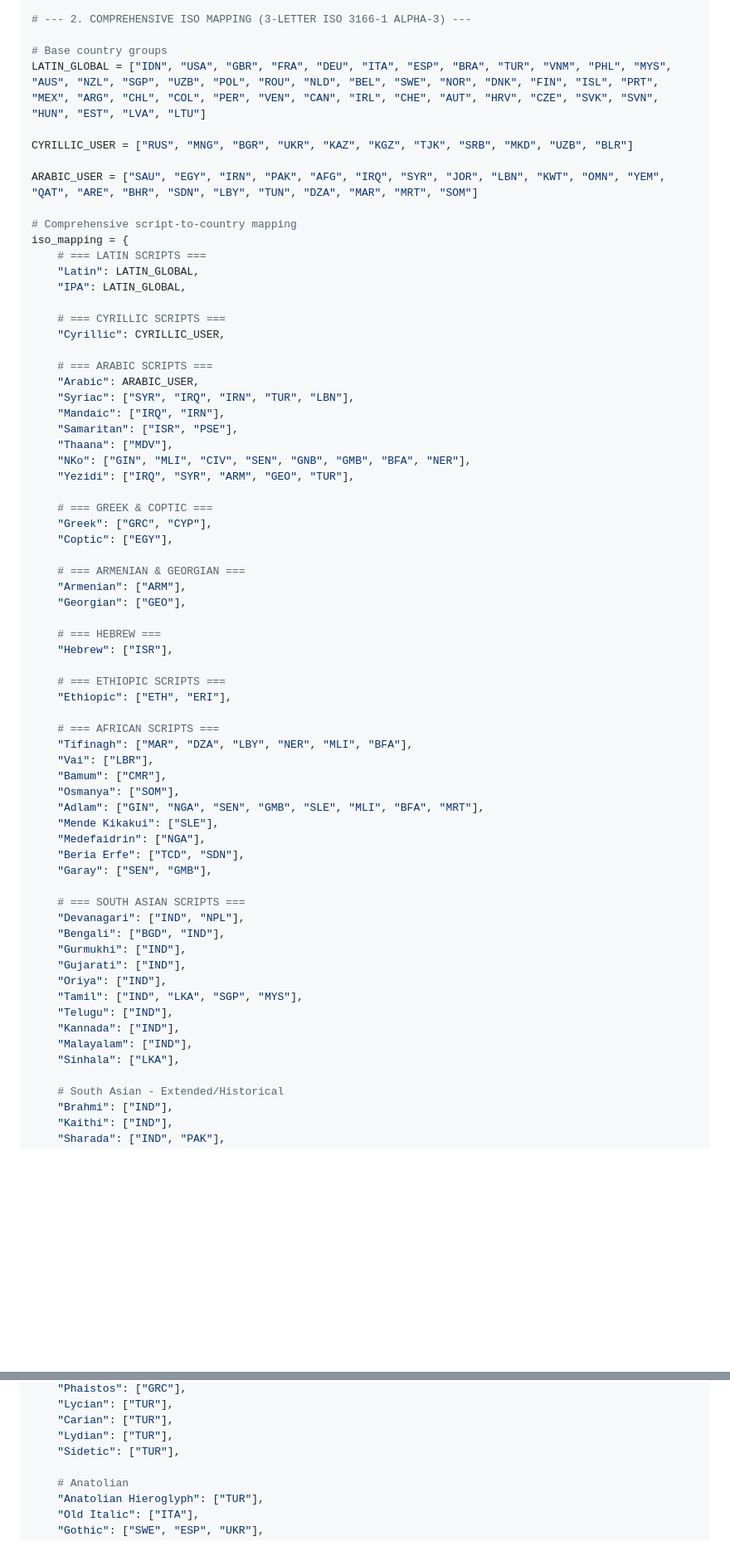
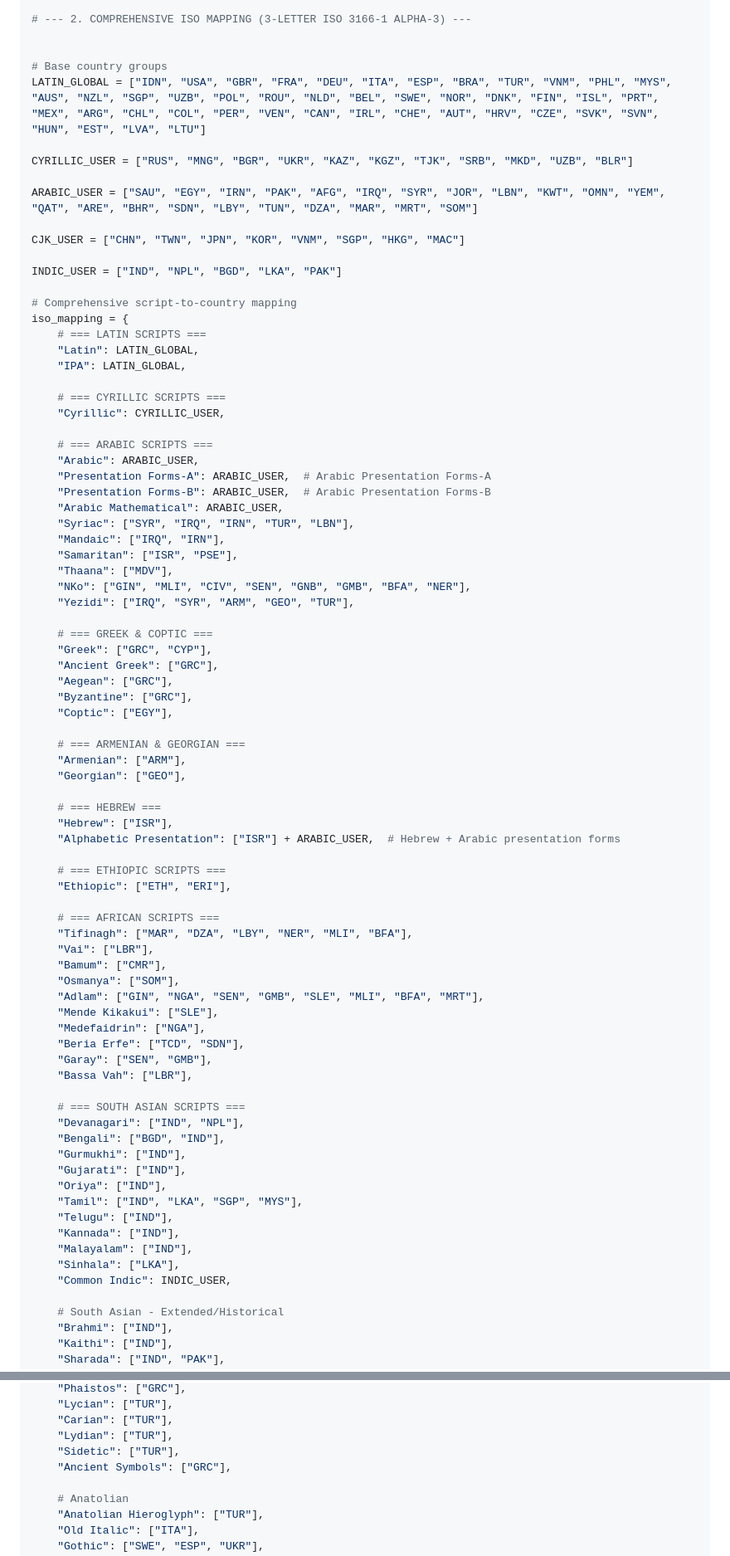
Before and after one commit to AnggaConni/Script-Explorer, a Markdown page: README.md, 2 parts joined by grey strips. Shown at 83% size. Drawn GitHub-style; blank space fills up the shorter version.

```diff
--- a/README.md
+++ b/README.md
@@ -432,12 +432,17 @@ F0000..FFFFF; Supplementary Private Use Area-A
 
 # --- 2. COMPREHENSIVE ISO MAPPING (3-LETTER ISO 3166-1 ALPHA-3) ---
 
+
 # Base country groups
 LATIN_GLOBAL = ["IDN", "USA", "GBR", "FRA", "DEU", "ITA", "ESP", "BRA", "TUR", "VNM", "PHL", "MYS", "AUS", "NZL", "SGP", "UZB", "POL", "ROU", "NLD", "BEL", "SWE", "NOR", "DNK", "FIN", "ISL", "PRT", "MEX", "ARG", "CHL", "COL", "PER", "VEN", "CAN", "IRL", "CHE", "AUT", "HRV", "CZE", "SVK", "SVN", "HUN", "EST", "LVA", "LTU"]
 
 CYRILLIC_USER = ["RUS", "MNG", "BGR", "UKR", "KAZ", "KGZ", "TJK", "SRB", "MKD", "UZB", "BLR"]
 
 ARABIC_USER = ["SAU", "EGY", "IRN", "PAK", "AFG", "IRQ", "SYR", "JOR", "LBN", "KWT", "OMN", "YEM", "QAT", "ARE", "BHR", "SDN", "LBY", "TUN", "DZA", "MAR", "MRT", "SOM"]
+
+CJK_USER = ["CHN", "TWN", "JPN", "KOR", "VNM", "SGP", "HKG", "MAC"]
+
+INDIC_USER = ["IND", "NPL", "BGD", "LKA", "PAK"]
 
 # Comprehensive script-to-country mapping
 iso_mapping = {
@@ -450,6 +455,9 @@ iso_mapping = {
 
     # === ARABIC SCRIPTS ===
     "Arabic": ARABIC_USER,
+    "Presentation Forms-A": ARABIC_USER,  # Arabic Presentation Forms-A
+    "Presentation Forms-B": ARABIC_USER,  # Arabic Presentation Forms-B
+    "Arabic Mathematical": ARABIC_USER,
     "Syriac": ["SYR", "IRQ", "IRN", "TUR", "LBN"],
     "Mandaic": ["IRQ", "IRN"],
     "Samaritan": ["ISR", "PSE"],
@@ -459,6 +467,9 @@ iso_mapping = {
 
     # === GREEK & COPTIC ===
     "Greek": ["GRC", "CYP"],
+    "Ancient Greek": ["GRC"],
+    "Aegean": ["GRC"],
+    "Byzantine": ["GRC"],
     "Coptic": ["EGY"],
 
     # === ARMENIAN & GEORGIAN ===
@@ -467,6 +478,7 @@ iso_mapping = {
 
     # === HEBREW ===
     "Hebrew": ["ISR"],
+    "Alphabetic Presentation": ["ISR"] + ARABIC_USER,  # Hebrew + Arabic presentation forms
 
     # === ETHIOPIC SCRIPTS ===
     "Ethiopic": ["ETH", "ERI"],
@@ -481,6 +493,7 @@ iso_mapping = {
     "Medefaidrin": ["NGA"],
     "Beria Erfe": ["TCD", "SDN"],
     "Garay": ["SEN", "GMB"],
+    "Bassa Vah": ["LBR"],
 
     # === SOUTH ASIAN SCRIPTS ===
     "Devanagari": ["IND", "NPL"],
@@ -493,6 +506,7 @@ iso_mapping = {
     "Kannada": ["IND"],
     "Malayalam": ["IND"],
     "Sinhala": ["LKA"],
+    "Common Indic": INDIC_USER,
 
     # South Asian - Extended/Historical
     "Brahmi": ["IND"],
@@ -662,6 +686,7 @@ iso_mapping = {
     "Carian": ["TUR"],
     "Lydian": ["TUR"],
     "Sidetic": ["TUR"],
+    "Ancient Symbols": ["GRC"],
 
     # Anatolian
     "Anatolian Hieroglyph": ["TUR"],
```
Also changed, not shown: other parts of README.md (+45 -27 lines).
